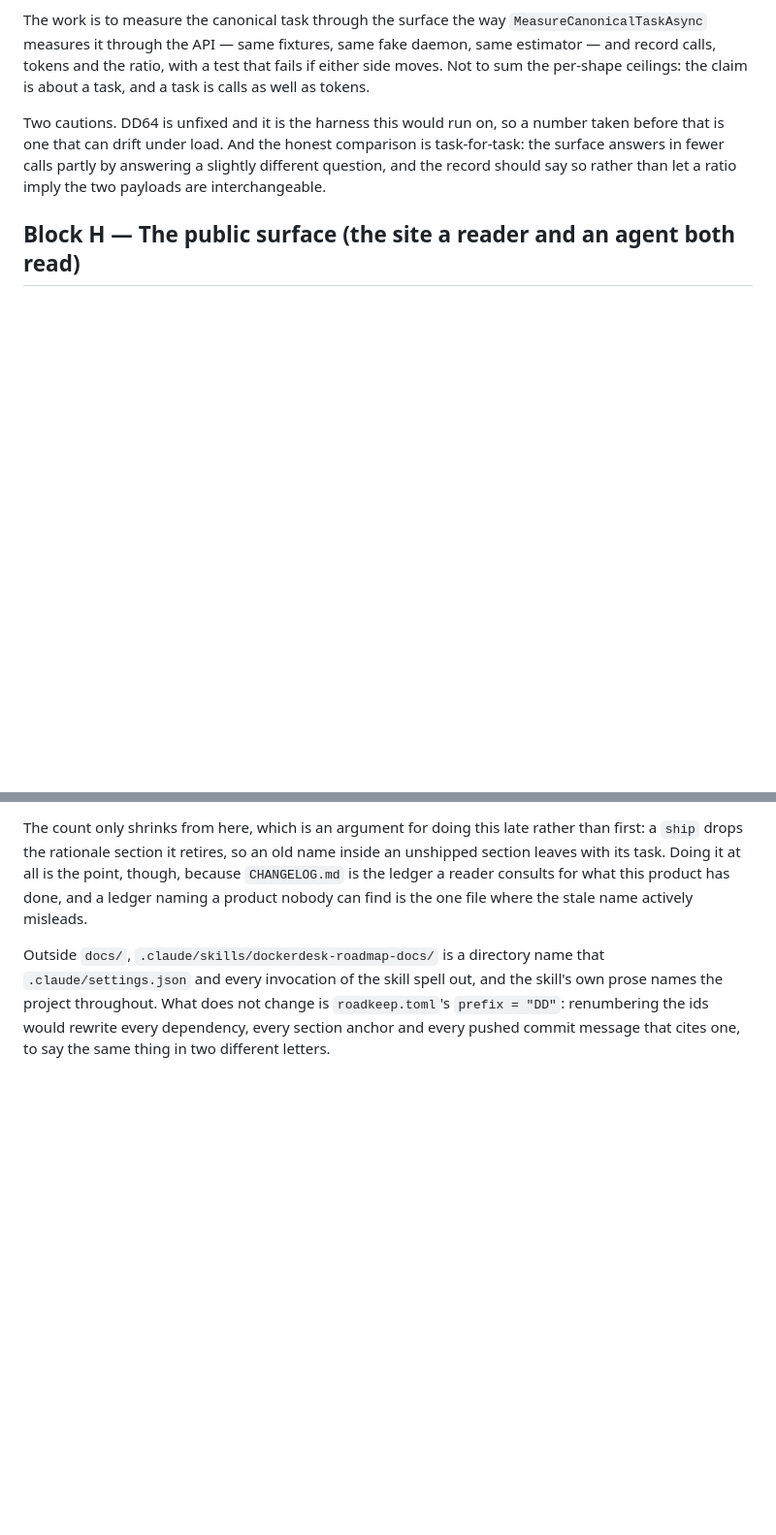
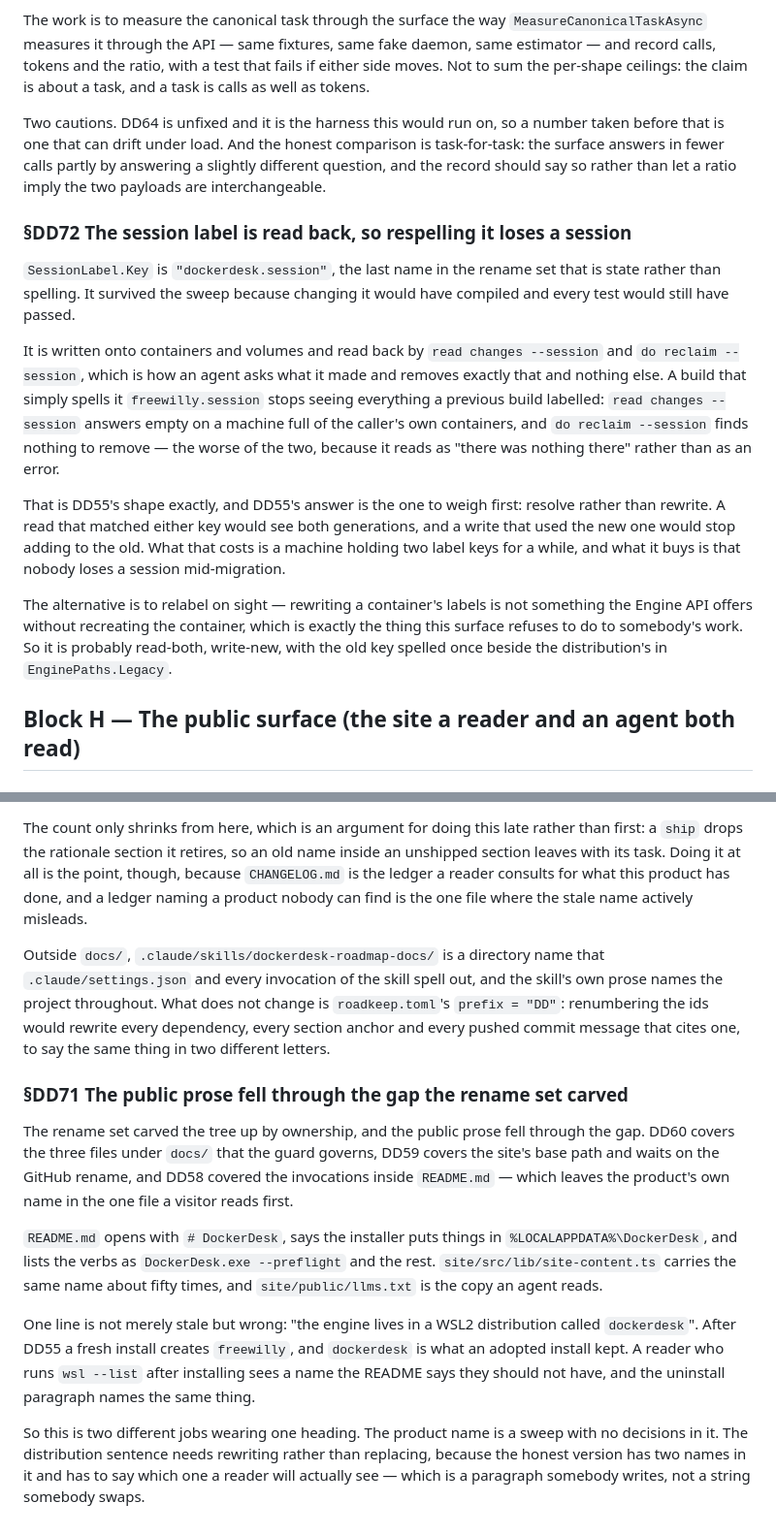
Before and after one commit to alegauss/dockerdesk, a Markdown page: docs/IMPROVEMENTS.md, 2 parts joined by grey strips. Shown at 97% size. Drawn GitHub-style; blank space fills up the shorter version.

Commit message:
docs(roadmap): DD71 and DD72 file what the rename set left without an owner
- document the implications of the session label key being the last remaining stateful name in the rename set, emphasizing its role in container and volume management
- clarify the need to update the README to accurately reflect the current product name and distribution, correcting misleading information for new users
- record the relationship between the rename set and the public prose, highlighting how previous documentation failed to account for changes in product naming
- ensure that the roadmap accurately reflects the status of documentation tasks related to the rename, including the need for further revisions in the README and other files

```diff
--- a/docs/IMPROVEMENTS.md
+++ b/docs/IMPROVEMENTS.md
@@ -180,6 +180,31 @@ task-for-task: the surface answers in fewer calls partly by answering a slightly
 different question, and the record should say so rather than let a ratio imply the two
 payloads are interchangeable.
 
+### §DD72 The session label is read back, so respelling it loses a session
+
+`SessionLabel.Key` is `"dockerdesk.session"`, the last name in the rename set that is
+state rather than spelling. It survived the sweep because changing it would have
+compiled and every test would still have passed.
+
+It is written onto containers and volumes and read back by `read changes --session` and
+`do reclaim --session`, which is how an agent asks what it made and removes exactly that
+and nothing else. A build that simply spells it `freewilly.session` stops seeing
+everything a previous build labelled: `read changes --session` answers empty on a
+machine full of the caller's own containers, and `do reclaim --session` finds nothing to
+remove — the worse of the two, because it reads as "there was nothing there" rather than
+as an error.
+
+That is DD55's shape exactly, and DD55's answer is the one to weigh first: resolve
+rather than rewrite. A read that matched either key would see both generations, and a
+write that used the new one would stop adding to the old. What that costs is a machine
+holding two label keys for a while, and what it buys is that nobody loses a session
+mid-migration.
+
+The alternative is to relabel on sight — rewriting a container's labels is not something
+the Engine API offers without recreating the container, which is exactly the thing this
+surface refuses to do to somebody's work. So it is probably read-both, write-new, with
+the old key spelled once beside the distribution's in `EnginePaths.Legacy`.
+
 ## Block H — The public surface (the site a reader and an agent both read)
 
 ### §DD59 The published surface is a path, not just prose
@@ -228,3 +253,25 @@ prose names the project throughout. What does not change is `roadkeep.toml`'s `p
 "DD"`: renumbering the ids would rewrite every dependency, every section anchor and
 every pushed commit message that cites one, to say the same thing in two different
 letters.
+
+### §DD71 The public prose fell through the gap the rename set carved
+
+The rename set carved the tree up by ownership, and the public prose fell through the
+gap. DD60 covers the three files under `docs/` that the guard governs, DD59 covers the
+site's base path and waits on the GitHub rename, and DD58 covered the invocations inside
+`README.md` — which leaves the product's own name in the one file a visitor reads first.
+
+`README.md` opens with `# DockerDesk`, says the installer puts things in
+`%LOCALAPPDATA%\DockerDesk`, and lists the verbs as `DockerDesk.exe --preflight` and the
+rest. `site/src/lib/site-content.ts` carries the same name about fifty times, and
+`site/public/llms.txt` is the copy an agent reads.
+
+One line is not merely stale but wrong: "the engine lives in a WSL2 distribution called
+`dockerdesk`". After DD55 a fresh install creates `freewilly`, and `dockerdesk` is what
+an adopted install kept. A reader who runs `wsl --list` after installing sees a name the
+README says they should not have, and the uninstall paragraph names the same thing.
+
+So this is two different jobs wearing one heading. The product name is a sweep with no
+decisions in it. The distribution sentence needs rewriting rather than replacing,
+because the honest version has two names in it and has to say which one a reader will
+actually see — which is a paragraph somebody writes, not a string somebody swaps.
```
Also changed, not shown: docs/ROADMAP.md (+2 -0 lines).
